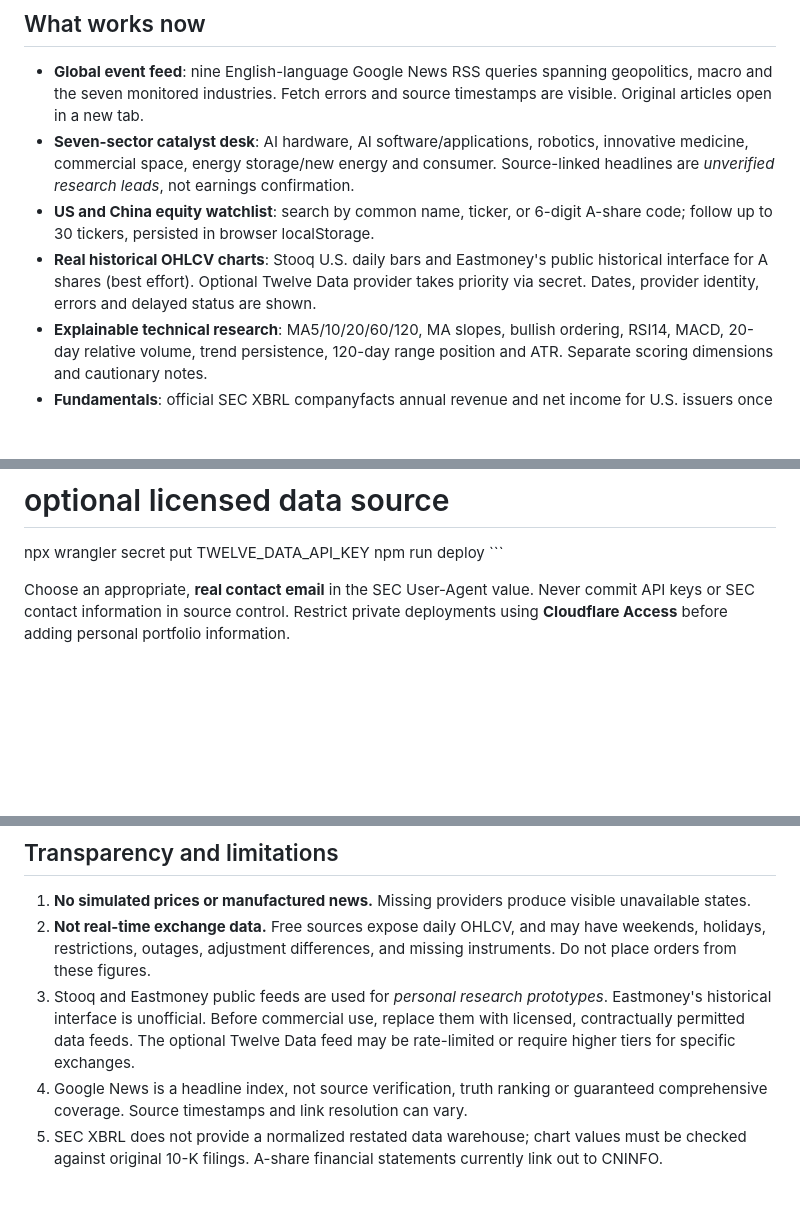
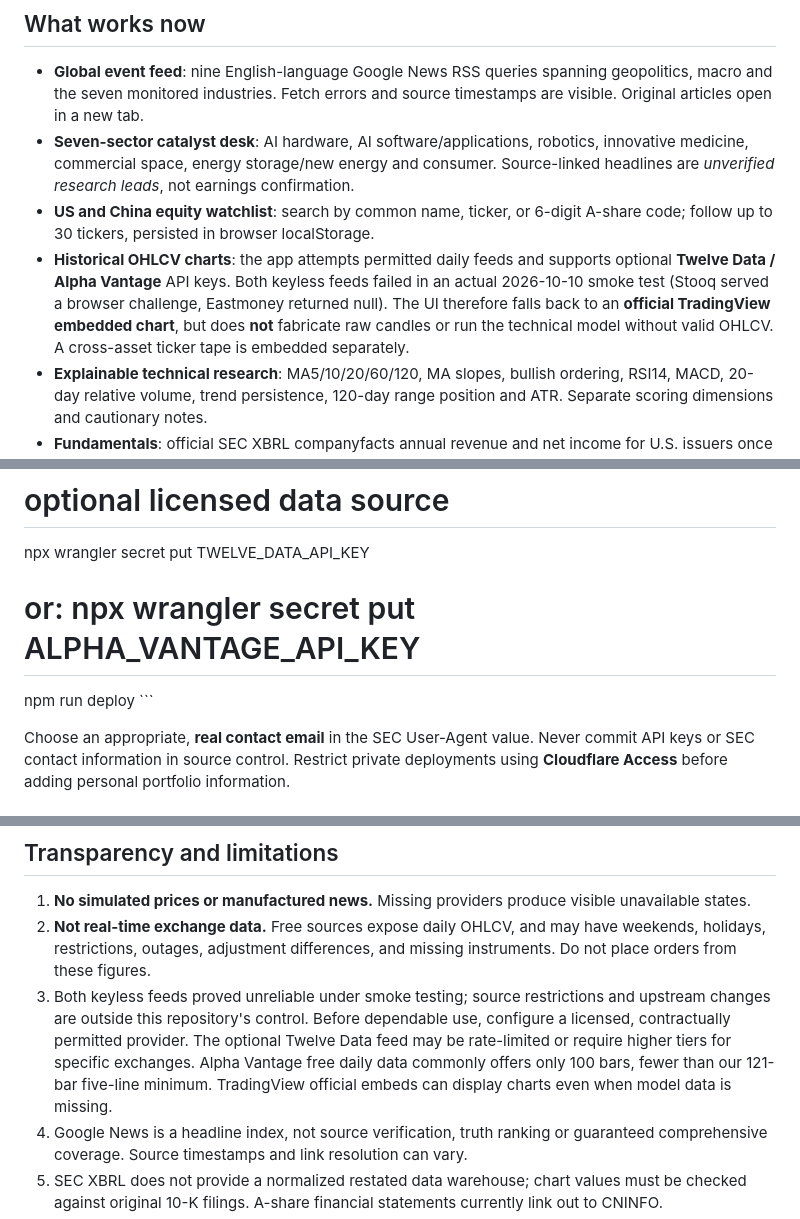
Before and after one commit to yaohuangguan/personal-trader-dashboard, a Markdown page: README.md, 3 parts joined by grey strips. Drawn GitHub-style; blank space fills up the shorter version.

Commit message:
docs: disclose keyless market feed failures and setup requirements

```diff
--- a/README.md
+++ b/README.md
@@ -9,7 +9,7 @@
 - **Global event feed**: nine English-language Google News RSS queries spanning geopolitics, macro and the seven monitored industries. Fetch errors and source timestamps are visible. Original articles open in a new tab.
 - **Seven-sector catalyst desk**: AI hardware, AI software/applications, robotics, innovative medicine, commercial space, energy storage/new energy and consumer. Source-linked headlines are *unverified research leads*, not earnings confirmation.
 - **US and China equity watchlist**: search by common name, ticker, or 6-digit A-share code; follow up to 30 tickers, persisted in browser localStorage.
-- **Real historical OHLCV charts**: Stooq U.S. daily bars and Eastmoney's public historical interface for A shares (best effort). Optional Twelve Data provider takes priority via secret. Dates, provider identity, errors and delayed status are shown.
+- **Historical OHLCV charts**: the app attempts permitted daily feeds and supports optional **Twelve Data / Alpha Vantage** API keys. Both keyless feeds failed in an actual 2026-10-10 smoke test (Stooq served a browser challenge, Eastmoney returned null). The UI therefore falls back to an **official TradingView embedded chart**, but does **not** fabricate raw candles or run the technical model without valid OHLCV. A cross-asset ticker tape is embedded separately.
 - **Explainable technical research**: MA5/10/20/60/120, MA slopes, bullish ordering, RSI14, MACD, 20-day relative volume, trend persistence, 120-day range position and ATR. Separate scoring dimensions and cautionary notes.
 - **Fundamentals**: official SEC XBRL companyfacts annual revenue and net income for U.S. issuers once SEC_USER_AGENT is configured. A-share users are linked to official CNINFO reports; structured Chinese financial statements are **not** claimed to be integrated.
 - **Keyboard-centric UX**: Ctrl/Cmd+K or / to search, a responsive terminal layout, local-only bookmarks, quick navigation, and real provider errors.
@@ -37,6 +37,7 @@ npx wrangler login
 npx wrangler secret put SEC_USER_AGENT
 # optional licensed data source
 npx wrangler secret put TWELVE_DATA_API_KEY
+# or: npx wrangler secret put ALPHA_VANTAGE_API_KEY
 npm run deploy
 \`\`\`
 
@@ -61,7 +62,7 @@ The catalyst framework keeps **headline / rumor**, **order confirmation**, **rev
 
 1. **No simulated prices or manufactured news.** Missing providers produce visible unavailable states.
 2. **Not real-time exchange data.** Free sources expose daily OHLCV, and may have weekends, holidays, restrictions, outages, adjustment differences, and missing instruments. Do not place orders from these figures.
-3. Stooq and Eastmoney public feeds are used for *personal research prototypes*. Eastmoney's historical interface is unofficial. Before commercial use, replace them with licensed, contractually permitted data feeds. The optional Twelve Data feed may be rate-limited or require higher tiers for specific exchanges.
+3. Both keyless feeds proved unreliable under smoke testing; source restrictions and upstream changes are outside this repository's control. Before dependable use, configure a licensed, contractually permitted provider. The optional Twelve Data feed may be rate-limited or require higher tiers for specific exchanges. Alpha Vantage free daily data commonly offers only 100 bars, fewer than our 121-bar five-line minimum. TradingView official embeds can display charts even when model data is missing.
 4. Google News is a headline index, not source verification, truth ranking or guaranteed comprehensive coverage. Source timestamps and link resolution can vary.
 5. SEC XBRL does not provide a normalized restated data warehouse; chart values must be checked against original 10-K filings. A-share financial statements currently link out to CNINFO.
 6. News/bookmarks/watchlist are stored in the active browser, not synced between devices. Scheduled cloud-side alerts, durable event memory, broker integrations, research notes and push notifications are future work.
```
